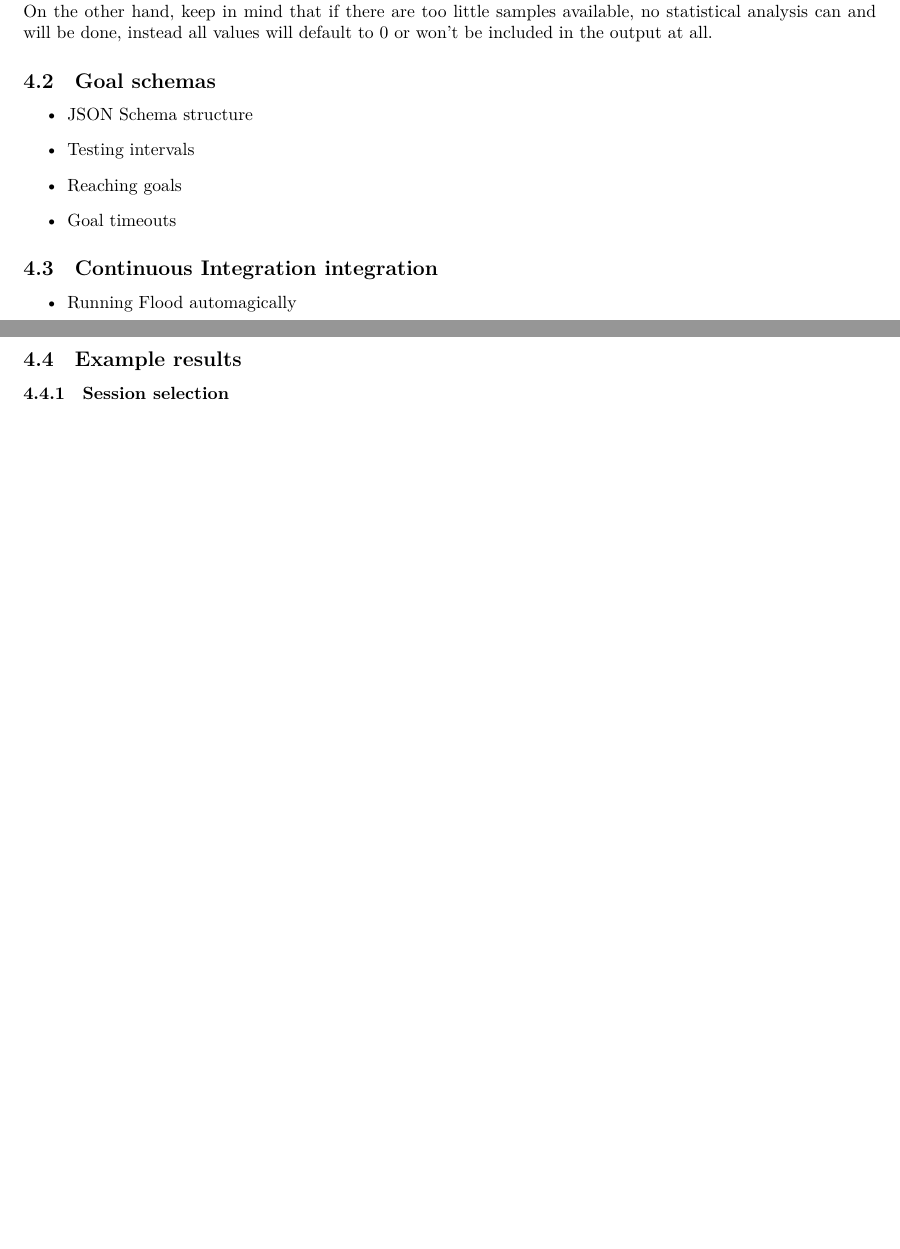
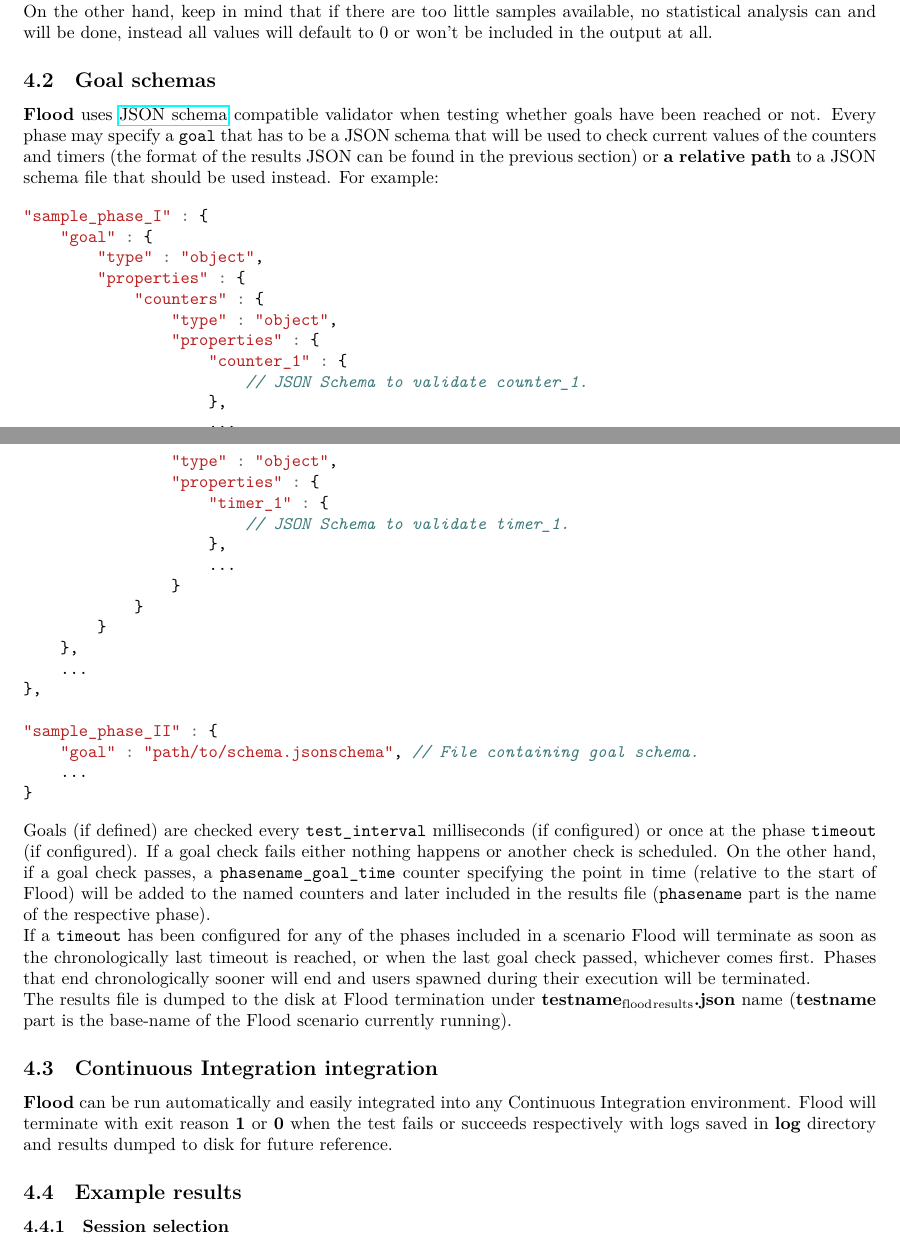
Before and after one commit to brainly/flood, a LaTeX document (docs/docs.tex): two parts of pages 18 and 19 of 21, joined at a grey line, cut so that both start at the same text, the shorter picture padded with empty space. Compiled offline with LuaLaTeX.

Commit message:
Added goals and CI integration description to the docs.

```diff
--- a/docs/docs.tex
+++ b/docs/docs.tex
@@ -1202,20 +1202,58 @@
 \label{sec-4-2}
 \label{ref-goal_schemas}
 
+\textbf{Flood} uses \href{http://json-schema.org/}{JSON schema} compatible validator when testing whether goals have been reached or not. Every phase may specify a \texttt{goal} that has to be a JSON schema that will be used to check current values of the counters and timers (the format of the results JSON can be found in the previous section) or \textbf{a relative path} to a JSON schema file that should be used instead. For example:
 
-\begin{itemize}
-\item JSON Schema structure
-\item Testing intervals
-\item Reaching goals
-\item Goal timeouts
-\end{itemize}
+
+\begin{minted}[]{javascript}
+"sample_phase_I" : {
+    "goal" : {
+        "type" : "object",
+        "properties" : {
+            "counters" : {
+                "type" : "object",
+                "properties" : {
+                    "counter_1" : {
+                        // JSON Schema to validate counter_1.
+                    },
+                    ...
+                }
+            },
+            "timers" : {
+                "type" : "object",
+                "properties" : {
+                    "timer_1" : {
+                        // JSON Schema to validate timer_1.
+                    },
+                    ...
+                }
+            }
+        }
+    },
+    ...
+},
+
+"sample_phase_II" : {
+    "goal" : "path/to/schema.jsonschema", // File containing goal schema.
+    ...
+}
+\end{minted}
+
+
+
+
+\noindent
+Goals (if defined) are checked every \texttt{test\_interval} milliseconds (if configured) or once at the phase \texttt{timeout} (if configured). If a goal check fails either nothing happens or another check is scheduled. On the other hand, if a goal check passes, a \texttt{phasename\_goal\_time} counter specifying the point in time (relative to the start of Flood) will be added to the named counters and later included in the results file (\texttt{phasename} part is the name of the respective phase).
+
+\noindent
+If a \texttt{timeout} has been configured for any of the phases included in a scenario Flood will terminate as soon as the chronologically last timeout is reached, or when the last goal check passed, whichever comes first. Phases that end chronologically sooner will end and users spawned during their execution will be terminated.
+
+\noindent
+The results file is dumped to the disk at Flood termination under \textbf{testname$_{\mathrm{flood}}$$_{\mathrm{results}}$.json} name (\textbf{testname} part is the base-name of the Flood scenario currently running).
 \subsection{Continuous Integration integration}
 \label{sec-4-3}
 
-
-\begin{itemize}
-\item Running Flood automagically
-\end{itemize}
+\textbf{Flood} can be run automatically and easily integrated into any Continuous Integration environment. Flood will terminate with exit reason \textbf{1} or \textbf{0} when the test fails or succeeds respectively with logs saved in \textbf{log} directory and results dumped to disk for future reference.
 \subsection{Example results}
 \label{sec-4-4}
 \label{ref-example_results}
```
Also changed, not shown: docs/docs.pdf, docs/docs.tex (4 more changed lines), 1 other file.
